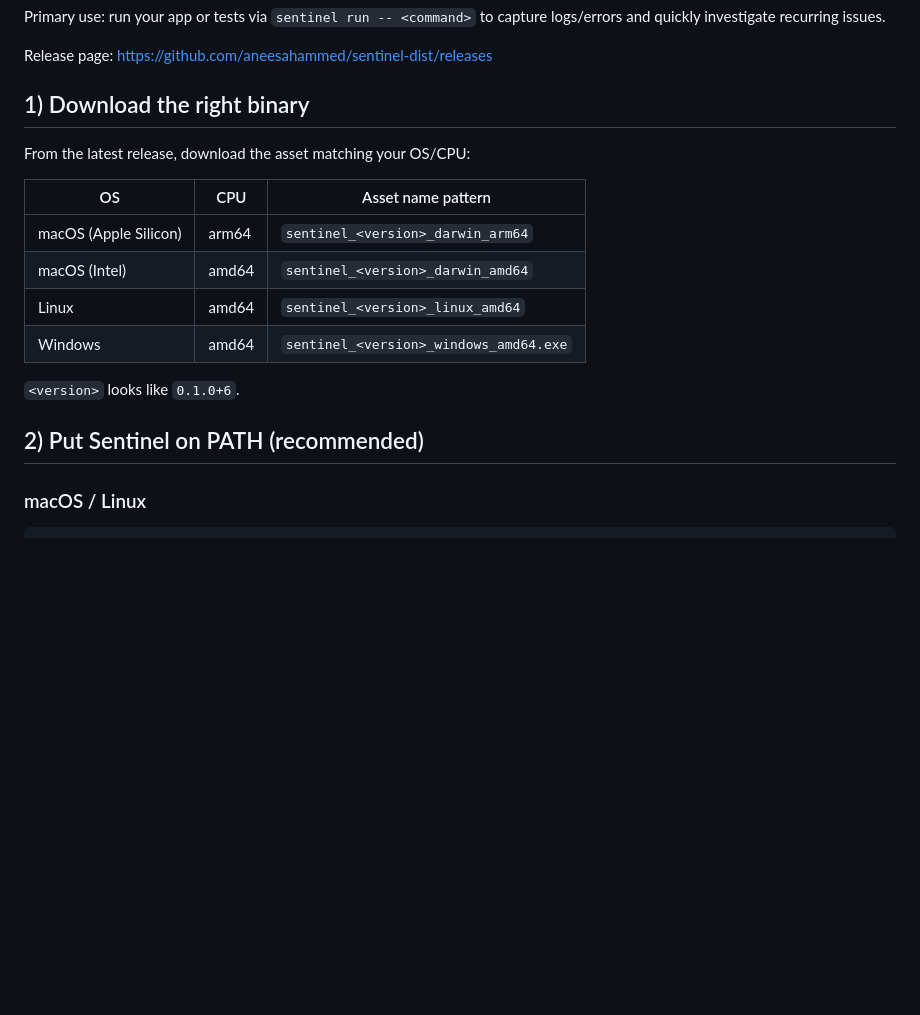
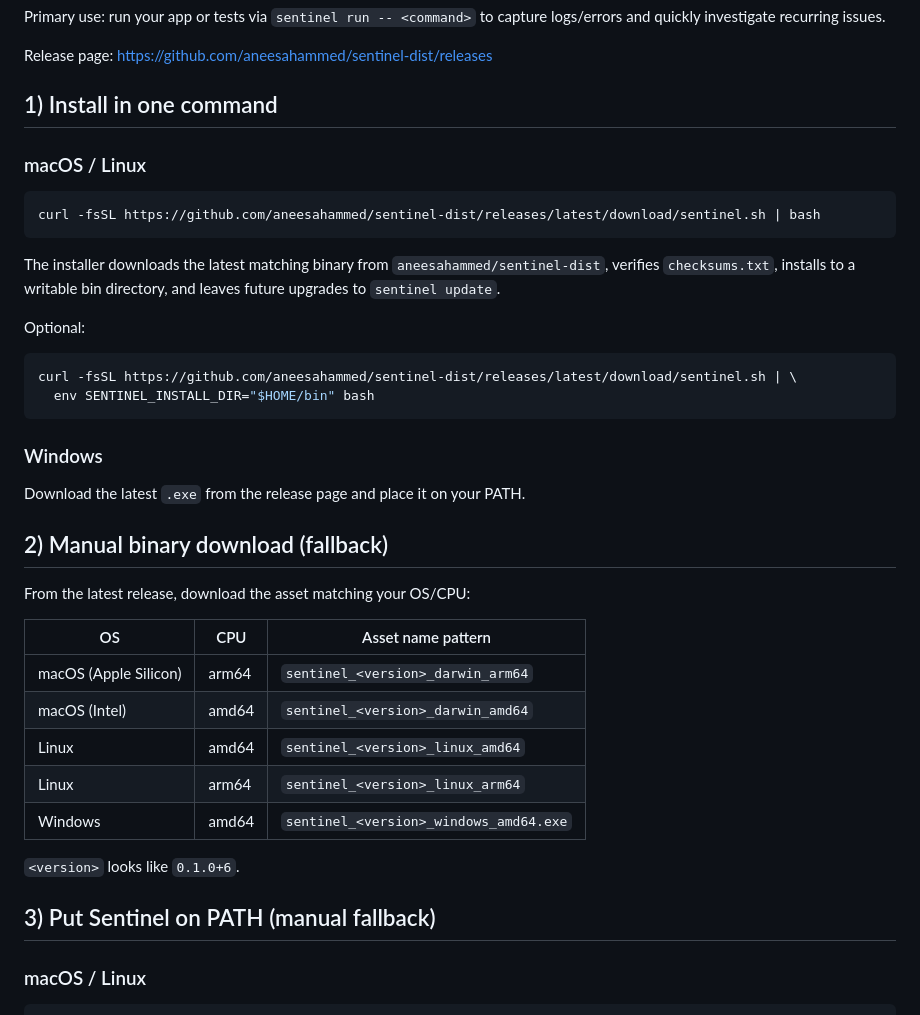
Before and after one commit to aneesahammed/sentinel-dist, a Markdown page: README.md, the part around one of its changes. GitHub-like rendering; blank space fills up the shorter version.

Commit message:
Revise installation and usage instructions in README

````diff
--- a/README.md
+++ b/README.md
@@ -9,20 +9,42 @@ Primary use: run your app or tests via `sentinel run -- <command>` to capture lo
 
 Release page: [https://github.com/aneesahammed/sentinel-dist/releases](https://github.com/aneesahammed/sentinel-dist/releases)
 
-## 1) Download the right binary
+## 1) Install in one command
+
+### macOS / Linux
+
+```bash
+curl -fsSL https://github.com/aneesahammed/sentinel-dist/releases/latest/download/sentinel.sh | bash
+```
+
+The installer downloads the latest matching binary from `aneesahammed/sentinel-dist`, verifies `checksums.txt`, installs to a writable bin directory, and leaves future upgrades to `sentinel update`.
+
+Optional:
+
+```bash
+curl -fsSL https://github.com/aneesahammed/sentinel-dist/releases/latest/download/sentinel.sh | \
+  env SENTINEL_INSTALL_DIR="$HOME/bin" bash
+```
+
+### Windows
+
+Download the latest `.exe` from the release page and place it on your PATH.
+
+## 2) Manual binary download (fallback)
 
 From the latest release, download the asset matching your OS/CPU:
 
-| OS | CPU | Asset name pattern |
-|---|---|---|
-| macOS (Apple Silicon) | arm64 | `sentinel_<version>_darwin_arm64` |
-| macOS (Intel) | amd64 | `sentinel_<version>_darwin_amd64` |
-| Linux | amd64 | `sentinel_<version>_linux_amd64` |
-| Windows | amd64 | `sentinel_<version>_windows_amd64.exe` |
+| OS                    | CPU   | Asset name pattern                     |
+| --------------------- | ----- | -------------------------------------- |
+| macOS (Apple Silicon) | arm64 | `sentinel_<version>_darwin_arm64`      |
+| macOS (Intel)         | amd64 | `sentinel_<version>_darwin_amd64`      |
+| Linux                 | amd64 | `sentinel_<version>_linux_amd64`       |
+| Linux                 | arm64 | `sentinel_<version>_linux_arm64`       |
+| Windows               | amd64 | `sentinel_<version>_windows_amd64.exe` |
 
 `<version>` looks like `0.1.0+6`.
 
-## 2) Put Sentinel on PATH (recommended)
+## 3) Put Sentinel on PATH (manual fallback)
 
 ### macOS / Linux
 
````
Also changed, not shown: other parts of README.md (+5 -5 lines).
